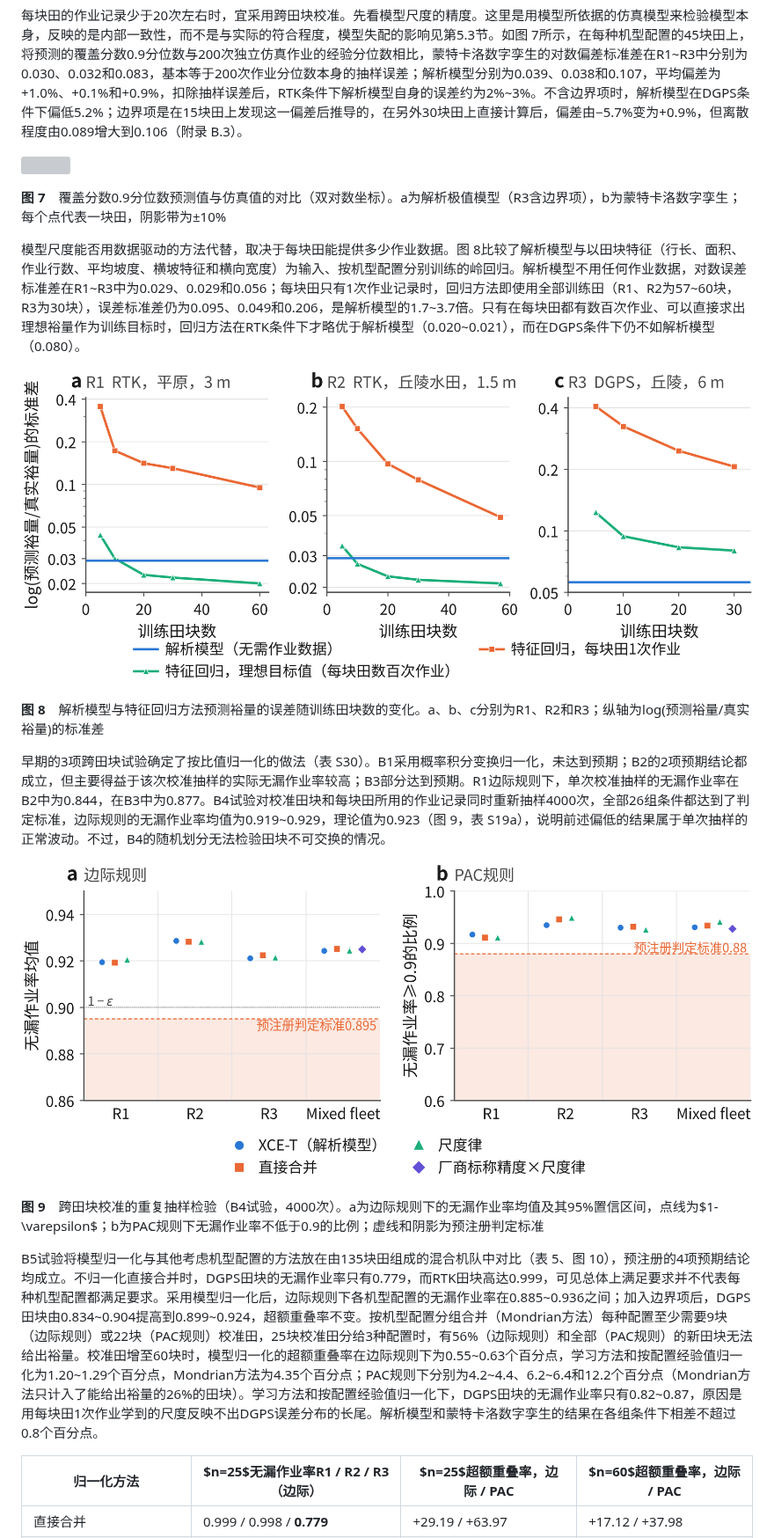
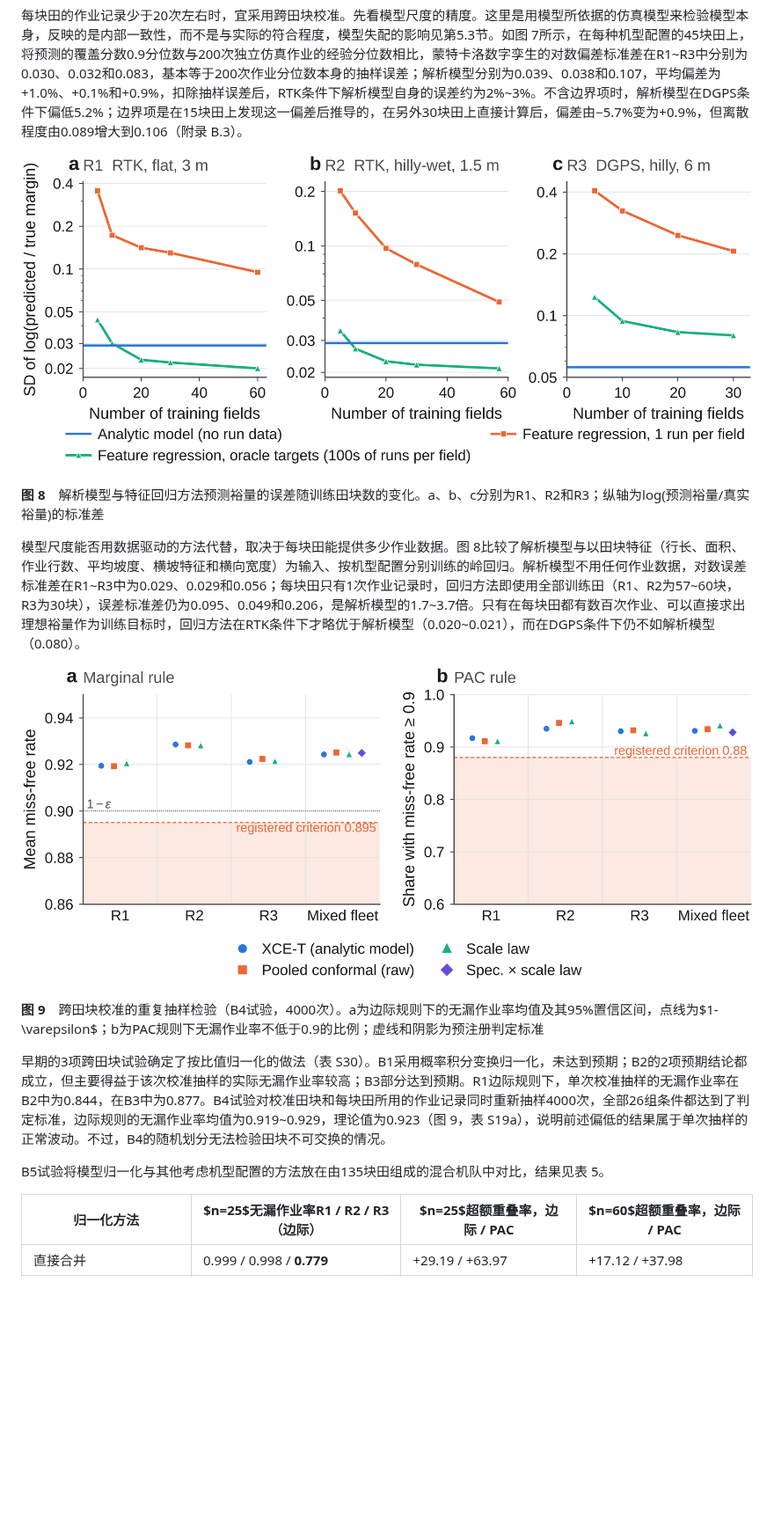
Before and after one commit to michaeln2026j-ops/11111, a Markdown page: docs/paper/manuscript_zh.md, the part around one of its changes. Shown at 88% size. GitHub-like rendering; blank space fills up the shorter version; grey boxes are pictures that could not be loaded.

```diff
--- a/docs/paper/manuscript_zh.md
+++ b/docs/paper/manuscript_zh.md
@@ -362,23 +370,19 @@ A2试验考察作业记录数量的影响。对每种机型配置的45块田，
 
 每块田的作业记录少于20次左右时，宜采用跨田块校准。先看模型尺度的精度。这里是用模型所依据的仿真模型来检验模型本身，反映的是内部一致性，而不是与实际的符合程度，模型失配的影响见第5.3节。如图 7所示，在每种机型配置的45块田上，将预测的覆盖分数0.9分位数与200次独立仿真作业的经验分位数相比，蒙特卡洛数字孪生的对数偏差标准差在R1~R3中分别为0.030、0.032和0.083，基本等于200次作业分位数本身的抽样误差；解析模型分别为0.039、0.038和0.107，平均偏差为+1.0%、+0.1%和+0.9%，扣除抽样误差后，RTK条件下解析模型自身的误差约为2%~3%。不含边界项时，解析模型在DGPS条件下偏低5.2%；边界项是在15块田上发现这一偏差后推导的，在另外30块田上直接计算后，偏差由−5.7%变为+0.9%，但离散程度由0.089增大到0.106（附录 B.3）。
 
-![](../../figures/paper/fig_theory_vs_sim_zh.png)
+![](../../figures/paper/fig_learning_curve.png)
 
-**图 7**　覆盖分数0.9分位数预测值与仿真值的对比（双对数坐标）。a为解析极值模型（R3含边界项），b为蒙特卡洛数字孪生；每个点代表一块田，阴影带为±10%
+**图 8**　解析模型与特征回归方法预测裕量的误差随训练田块数的变化。a、b、c分别为R1、R2和R3；纵轴为log(预测裕量/真实裕量)的标准差
 
 模型尺度能否用数据驱动的方法代替，取决于每块田能提供多少作业数据。图 8比较了解析模型与以田块特征（行长、面积、作业行数、平均坡度、横坡特征和横向宽度）为输入、按机型配置分别训练的岭回归。解析模型不用任何作业数据，对数误差标准差在R1~R3中为0.029、0.029和0.056；每块田只有1次作业记录时，回归方法即使用全部训练田（R1、R2为57~60块，R3为30块），误差标准差仍为0.095、0.049和0.206，是解析模型的1.7~3.7倍。只有在每块田都有数百次作业、可以直接求出理想裕量作为训练目标时，回归方法在RTK条件下才略优于解析模型（0.020~0.021），而在DGPS条件下仍不如解析模型（0.080）。
 
-![](../../figures/paper/fig_learning_curve_zh.png)
+![](../../figures/paper/fig_coverage_check.png)
 
-**图 8**　解析模型与特征回归方法预测裕量的误差随训练田块数的变化。a、b、c分别为R1、R2和R3；纵轴为log(预测裕量/真实裕量)的标准差
+**图 9**　跨田块校准的重复抽样检验（B4试验，4000次）。a为边际规则下的无漏作业率均值及其95%置信区间，点线为$1-\varepsilon$；b为PAC规则下无漏作业率不低于0.9的比例；虚线和阴影为预注册判定标准
 
 早期的3项跨田块试验确定了按比值归一化的做法（表 S30）。B1采用概率积分变换归一化，未达到预期；B2的2项预期结论都成立，但主要得益于该次校准抽样的实际无漏作业率较高；B3部分达到预期。R1边际规则下，单次校准抽样的无漏作业率在B2中为0.844，在B3中为0.877。B4试验对校准田块和每块田所用的作业记录同时重新抽样4000次，全部26组条件都达到了判定标准，边际规则的无漏作业率均值为0.919~0.929，理论值为0.923（图 9，表 S19a），说明前述偏低的结果属于单次抽样的正常波动。不过，B4的随机划分无法检验田块不可交换的情况。
 
-![](../../figures/paper/fig_coverage_check_zh.png)
-
-**图 9**　跨田块校准的重复抽样检验（B4试验，4000次）。a为边际规则下的无漏作业率均值及其95%置信区间，点线为$1-\varepsilon$；b为PAC规则下无漏作业率不低于0.9的比例；虚线和阴影为预注册判定标准
-
-B5试验将模型归一化与其他考虑机型配置的方法放在由135块田组成的混合机队中对比（表 5、图 10），预注册的4项预期结论均成立。不归一化直接合并时，DGPS田块的无漏作业率只有0.779，而RTK田块高达0.999，可见总体上满足要求并不代表每种机型配置都满足要求。采用模型归一化后，边际规则下各机型配置的无漏作业率在0.885~0.936之间；加入边界项后，DGPS田块由0.834~0.904提高到0.899~0.924，超额重叠率不变。按机型配置分组合并（Mondrian方法）每种配置至少需要9块（边际规则）或22块（PAC规则）校准田，25块校准田分给3种配置时，有56%（边际规则）和全部（PAC规则）的新田块无法给出裕量。校准田增至60块时，模型归一化的超额重叠率在边际规则下为0.55~0.63个百分点，学习方法和按配置经验值归一化为1.20~1.29个百分点，Mondrian方法为4.35个百分点；PAC规则下分别为4.2~4.4、6.2~6.4和12.2个百分点（Mondrian方法只计入了能给出裕量的26%的田块）。学习方法和按配置经验值归一化下，DGPS田块的无漏作业率只有0.82~0.87，原因是用每块田1次作业学到的尺度反映不出DGPS误差分布的长尾。解析模型和蒙特卡洛数字孪生的结果在各组条件下相差不超过0.8个百分点。
+B5试验将模型归一化与其他考虑机型配置的方法放在由135块田组成的混合机队中对比，结果见表 5。
 
 | 归一化方法 | $n=25$无漏作业率R1 / R2 / R3（边际） | $n=25$超额重叠率，边际 / PAC | $n=60$超额重叠率，边际 / PAC |
 |---|---|---|---|
```
Also changed, not shown: other parts of docs/paper/manuscript_zh.md (+34 -24 lines), figures/paper/fig_framework.png, figures/paper/fig_workflow.png, 8 other files.
